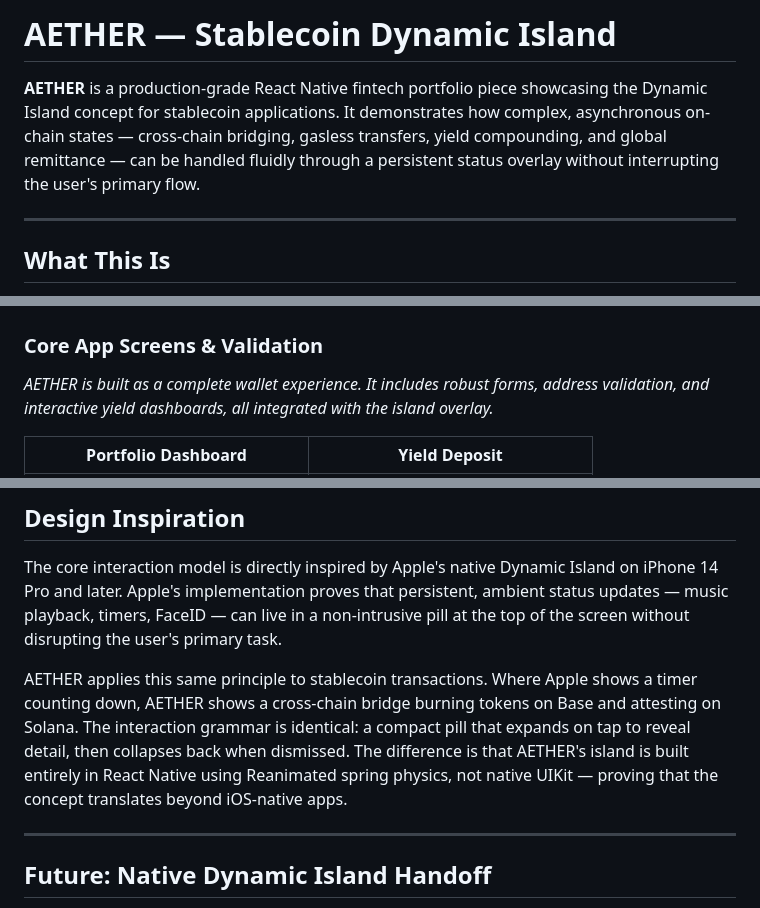
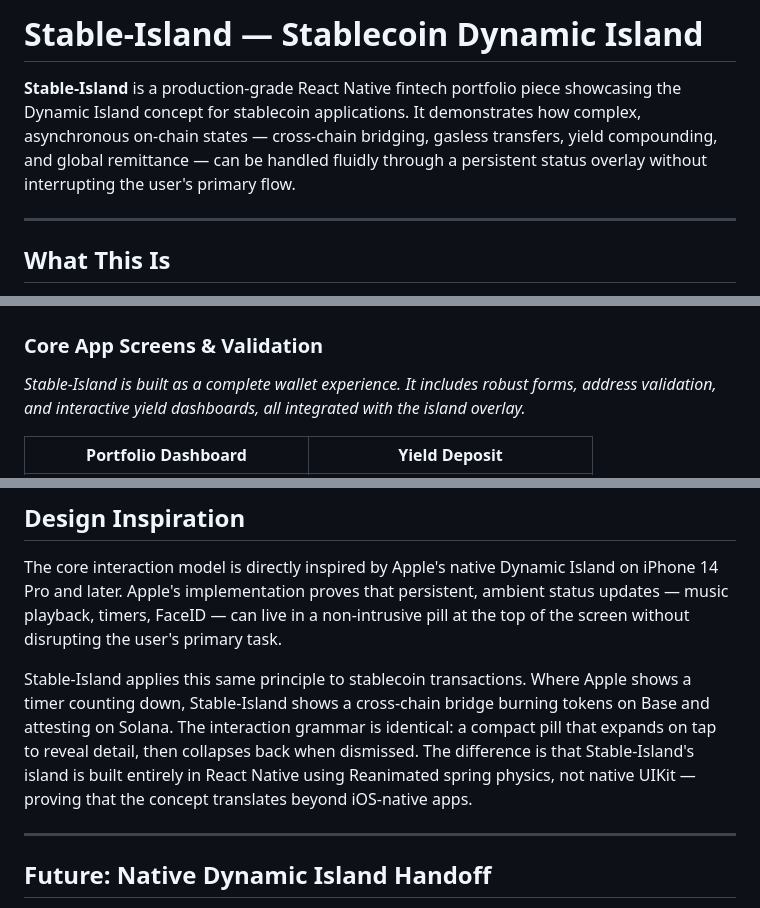
Before and after one commit to boluwatifee4/RN-in-app-dynamic-island-concept-for-stablecoin-apps, a Markdown page: README.md, 3 parts joined by grey strips. Rendered like a GitHub page.

Commit message:
docs: rename project from AETHER to Stable-Island in README

```diff
--- a/README.md
+++ b/README.md
@@ -1,6 +1,6 @@
-# AETHER — Stablecoin Dynamic Island
+# Stable-Island — Stablecoin Dynamic Island
 
-**AETHER** is a production-grade React Native fintech portfolio piece showcasing the Dynamic Island concept for stablecoin applications. It demonstrates how complex, asynchronous on-chain states — cross-chain bridging, gasless transfers, yield compounding, and global remittance — can be handled fluidly through a persistent status overlay without interrupting the user's primary flow.
+**Stable-Island** is a production-grade React Native fintech portfolio piece showcasing the Dynamic Island concept for stablecoin applications. It demonstrates how complex, asynchronous on-chain states — cross-chain bridging, gasless transfers, yield compounding, and global remittance — can be handled fluidly through a persistent status overlay without interrupting the user's primary flow.
 
 ---
 
@@ -36,7 +36,7 @@ This is not a mockup. It is a working application built with the architecture, s
 | ![FX](assets/demo/fx.png) | ![FX Island](assets/demo/fx-island.png) | ![FX Island Expanded](assets/demo/fx-island2.png) |
 
 ### Core App Screens & Validation
-*AETHER is built as a complete wallet experience. It includes robust forms, address validation, and interactive yield dashboards, all integrated with the island overlay.*
+*Stable-Island is built as a complete wallet experience. It includes robust forms, address validation, and interactive yield dashboards, all integrated with the island overlay.*
 
 | Portfolio Dashboard | Yield Deposit |
 |---------------------|---------------|
@@ -53,7 +53,7 @@ This is not a mockup. It is a working application built with the architecture, s
 
 The core interaction model is directly inspired by Apple's native Dynamic Island on iPhone 14 Pro and later. Apple's implementation proves that persistent, ambient status updates — music playback, timers, FaceID — can live in a non-intrusive pill at the top of the screen without disrupting the user's primary task.
 
-AETHER applies this same principle to stablecoin transactions. Where Apple shows a timer counting down, AETHER shows a cross-chain bridge burning tokens on Base and attesting on Solana. The interaction grammar is identical: a compact pill that expands on tap to reveal detail, then collapses back when dismissed. The difference is that AETHER's island is built entirely in React Native using Reanimated spring physics, not native UIKit — proving that the concept translates beyond iOS-native apps.
+Stable-Island applies this same principle to stablecoin transactions. Where Apple shows a timer counting down, Stable-Island shows a cross-chain bridge burning tokens on Base and attesting on Solana. The interaction grammar is identical: a compact pill that expands on tap to reveal detail, then collapses back when dismissed. The difference is that Stable-Island's island is built entirely in React Native using Reanimated spring physics, not native UIKit — proving that the concept translates beyond iOS-native apps.
 
 ---
 
```
